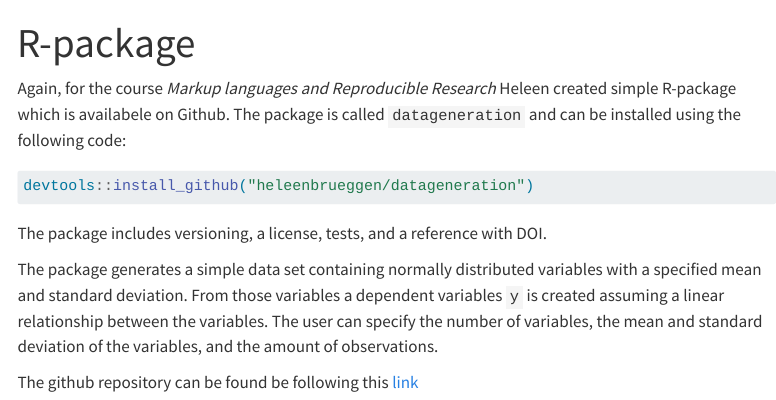
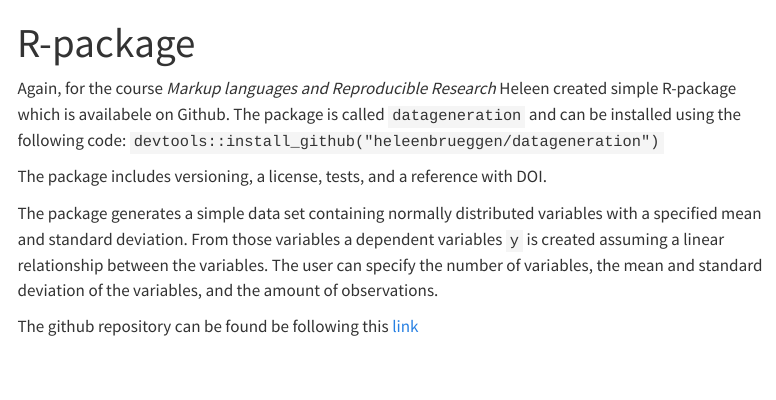
Before and after one commit to heleenbrueggen/developer-portfolio, a Quarto document (package.qmd): the page in a window 1100 px wide, from its top. Rendered offline with R 4.5, knitr and Pandoc in place of Quarto, with nearby package versions; menus at the side of the page are left out.

Commit message:
Changing the code

````diff
--- a/package.qmd
+++ b/package.qmd
@@ -2,14 +2,7 @@
 title: "R-package"
 ---
 
-Again, for the course *Markup languages and Reproducible Research* Heleen created simple R-package which is availabele on Github. The package is called `datageneration` and can be installed using the following code:
-
-```{r}
-#| echo: true
-#| eval: false
-#| label: "installing package"
-devtools::install_github("heleenbrueggen/datageneration")
-```
+Again, for the course *Markup languages and Reproducible Research* Heleen created simple R-package which is availabele on Github. The package is called `datageneration` and can be installed using the following code: `devtools::install_github("heleenbrueggen/datageneration")`
 
 The package includes versioning, a license, tests, and a reference with DOI.
 
````
Also changed, not shown: 1 other file.
